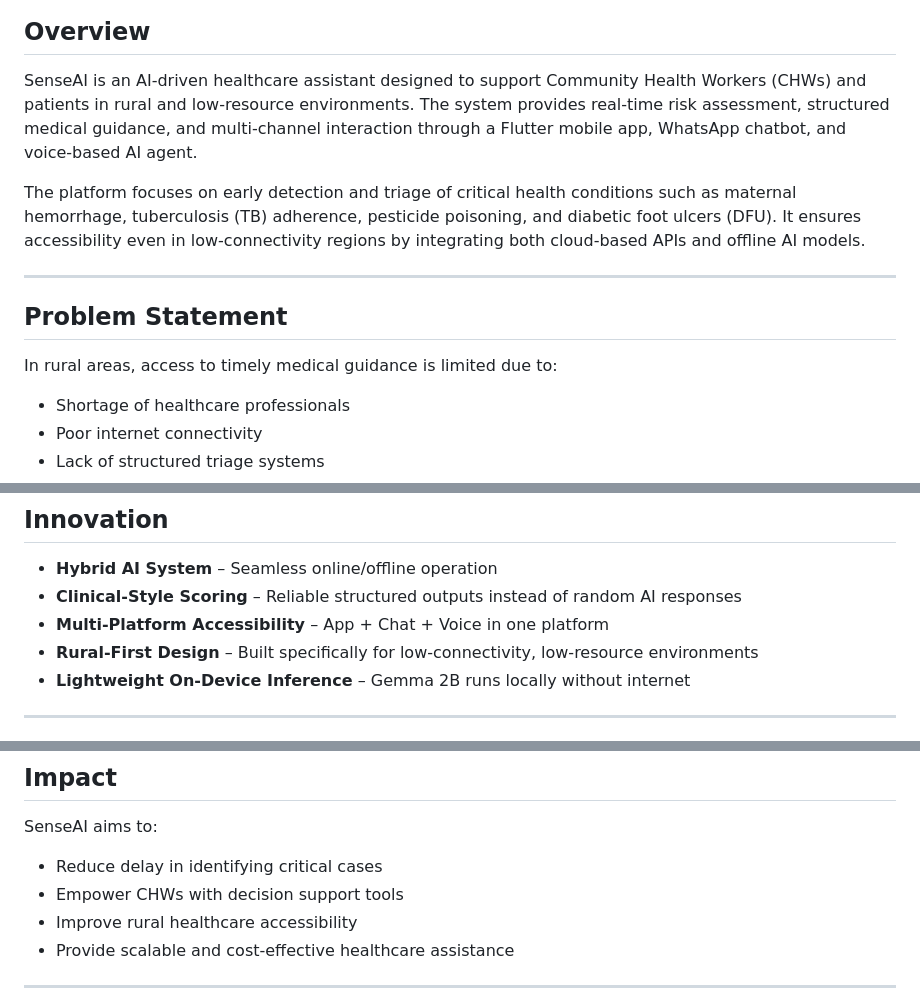
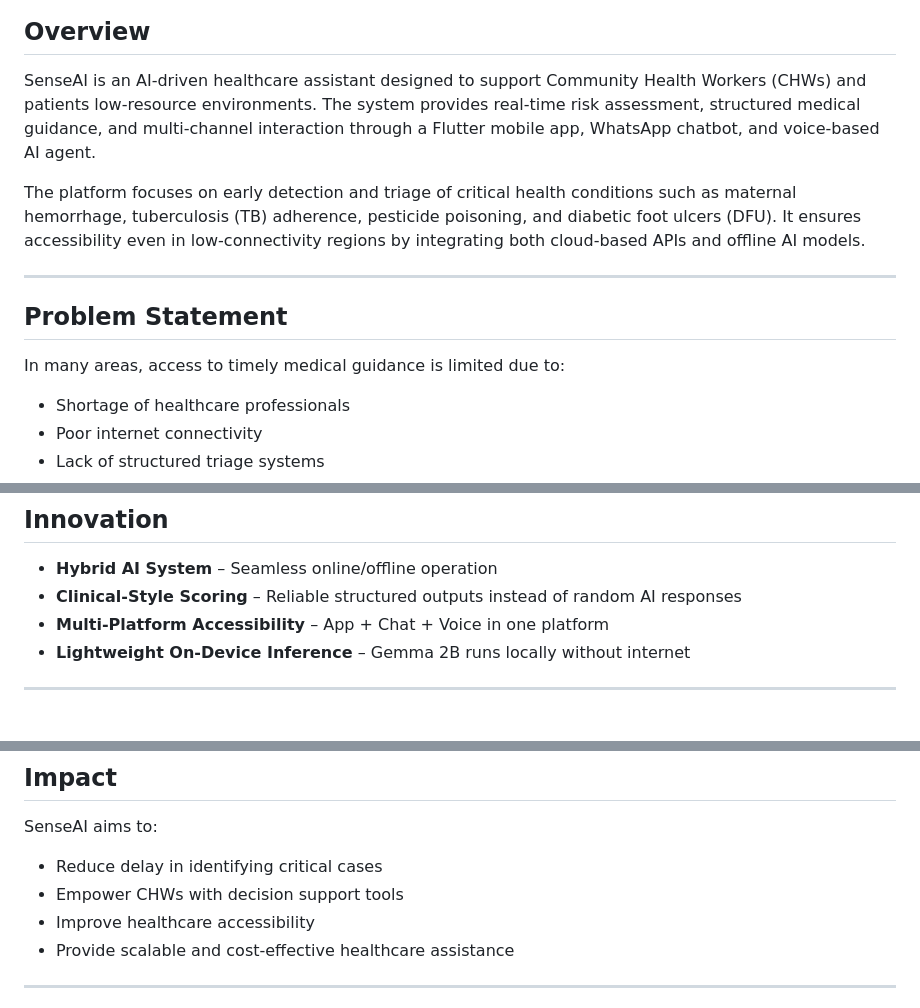
Before and after one commit to tejasgadge2504/SenseAI_new, a Markdown page: README.md, 3 parts joined by grey strips. GitHub-like rendering.

```diff
--- a/README.md
+++ b/README.md
@@ -6,7 +6,7 @@
 
 ## Overview
 
-SenseAI is an AI-driven healthcare assistant designed to support Community Health Workers (CHWs) and patients in rural and low-resource environments. The system provides real-time risk assessment, structured medical guidance, and multi-channel interaction through a Flutter mobile app, WhatsApp chatbot, and voice-based AI agent.
+SenseAI is an AI-driven healthcare assistant designed to support Community Health Workers (CHWs) and patients low-resource environments. The system provides real-time risk assessment, structured medical guidance, and multi-channel interaction through a Flutter mobile app, WhatsApp chatbot, and voice-based AI agent.
 
 The platform focuses on early detection and triage of critical health conditions such as maternal hemorrhage, tuberculosis (TB) adherence, pesticide poisoning, and diabetic foot ulcers (DFU). It ensures accessibility even in low-connectivity regions by integrating both cloud-based APIs and offline AI models.
 
@@ -14,7 +14,7 @@ The platform focuses on early detection and triage of critical health conditions
 
 ## Problem Statement
 
-In rural areas, access to timely medical guidance is limited due to:
+In many areas, access to timely medical guidance is limited due to:
 
 - Shortage of healthcare professionals
 - Poor internet connectivity
@@ -156,7 +156,6 @@ SenseAI uses domain-specific agents for modular processing:
 - **Hybrid AI System** – Seamless online/offline operation
 - **Clinical-Style Scoring** – Reliable structured outputs instead of random AI responses
 - **Multi-Platform Accessibility** – App + Chat + Voice in one platform
-- **Rural-First Design** – Built specifically for low-connectivity, low-resource environments
 - **Lightweight On-Device Inference** – Gemma 2B runs locally without internet
 
 ---
@@ -177,7 +176,7 @@ SenseAI aims to:
 
 - Reduce delay in identifying critical cases
 - Empower CHWs with decision support tools
-- Improve rural healthcare accessibility
+- Improve healthcare accessibility
 - Provide scalable and cost-effective healthcare assistance
 
 ---
```
